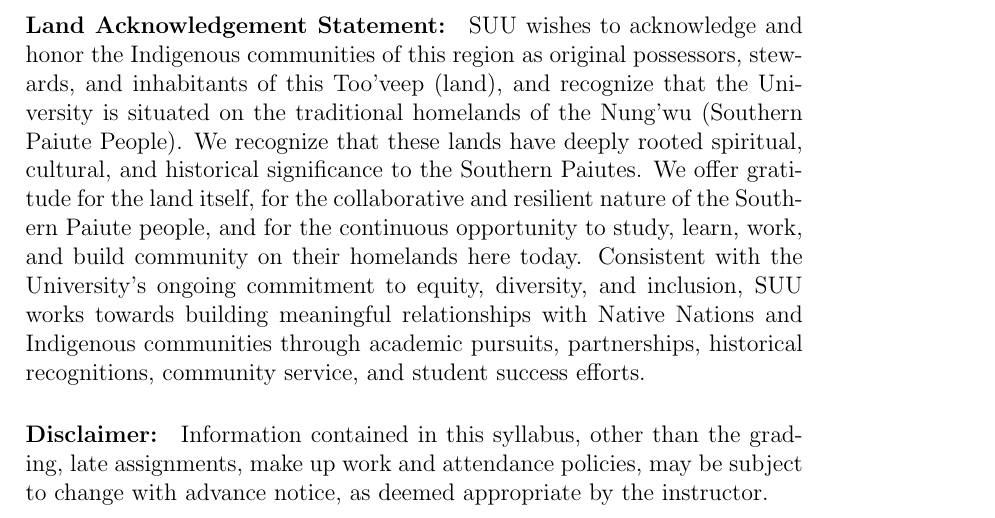
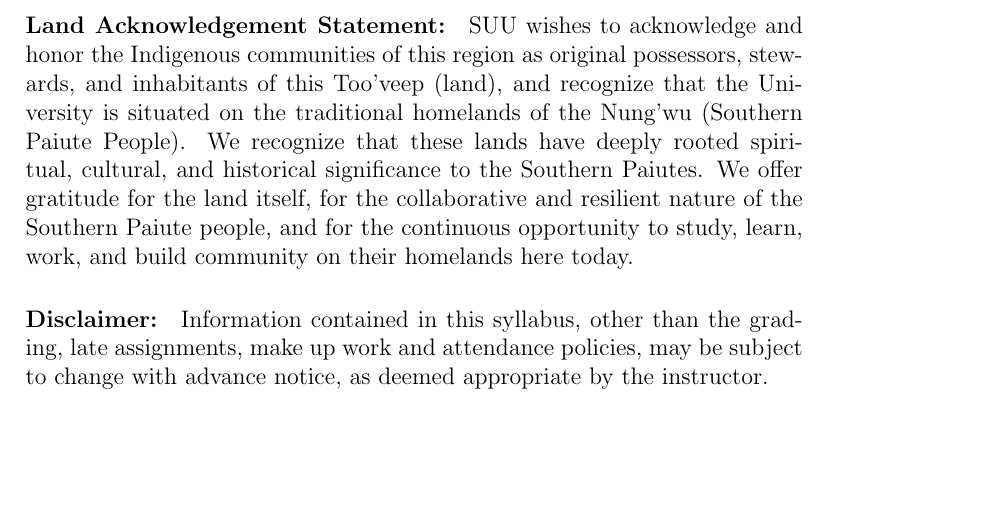
Before and after one commit to RowleyLab/1110, a LaTeX document (Syllabus/Chem_1110_Syllabus.tex): part of page 9 of 9, cut so that both start at the same text, the shorter picture padded with empty space. Compiled offline with pdfLaTeX; a LaTeX package or settings file that is missing is left out.

Commit message:
Bring land aknowledgement statement into compliance

```diff
--- a/Syllabus/Chem_1110_Syllabus.tex
+++ b/Syllabus/Chem_1110_Syllabus.tex
@@ -232,7 +232,7 @@
 If you need assistance navigating any of the resources, please contact \href{https://www.suu.edu/caps/}{Counseling and Psychological Services}, the \href{https://www.suu.edu/deanofstudents/}{Dean of Students’ Office}, or the \href{https://www.suu.edu/health/}{Health and Wellness Center}.
 
 \paragraph{Land Acknowledgement Statement:}
-SUU wishes to acknowledge and honor the Indigenous communities of this region as original possessors, stewards, and inhabitants of this Too’veep (land), and recognize that the University is situated on the traditional homelands of the Nung’wu (Southern Paiute People). We recognize that these lands have deeply rooted spiritual, cultural, and historical significance to the Southern Paiutes. We offer gratitude for the land itself, for the collaborative and resilient nature of the Southern Paiute people, and for the continuous opportunity to study, learn, work, and build community on their homelands here today. Consistent with the University's ongoing commitment to equity, diversity, and inclusion, SUU works towards building meaningful relationships with Native Nations and Indigenous communities through academic pursuits, partnerships, historical recognitions, community service, and student success efforts.
+SUU wishes to acknowledge and honor the Indigenous communities of this region as original possessors, stewards, and inhabitants of this Too’veep (land), and recognize that the University is situated on the traditional homelands of the Nung’wu (Southern Paiute People). We recognize that these lands have deeply rooted spiritual, cultural, and historical significance to the Southern Paiutes. We offer gratitude for the land itself, for the collaborative and resilient nature of the Southern Paiute people, and for the continuous opportunity to study, learn, work, and build community on their homelands here today.
 
 \paragraph{Disclaimer:}
 Information contained in this syllabus, other than the grading, late assignments, make up work and attendance policies, may be subject to change with advance notice, as deemed appropriate by the instructor.
```
Also changed, not shown: Syllabus/Chem_1110_Syllabus.pdf.
